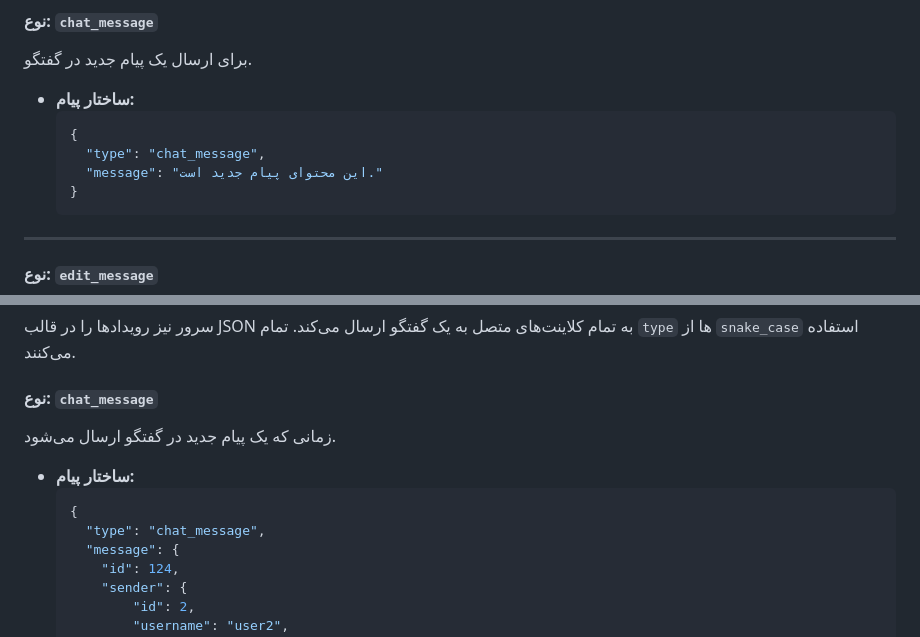
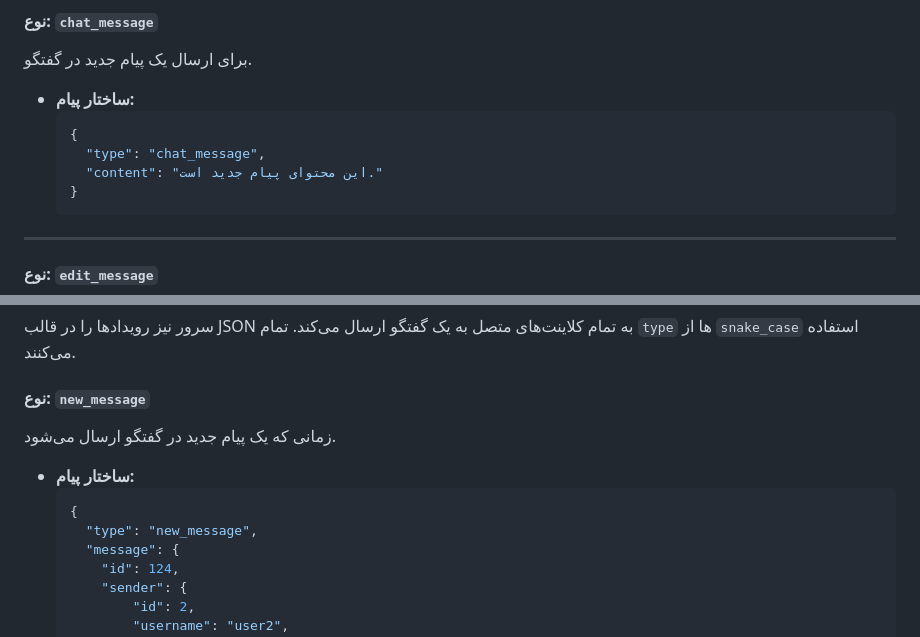
Before and after one commit to amirhossein-moloki/AtomTournament, a Markdown page: CHAT_DOCUMENTATION.md, 2 parts joined by grey strips. Rendered like a GitHub page.

Commit message:
fix(chat): Correct WebSocket message handling and update docs
Previously, the ChatConsumer was expecting the message content under the key "message" in the incoming WebSocket JSON data. This was inconsistent with the DRF serializer (`MessageCreateSerializer`), which uses the key "content". This discrepancy caused a `KeyError` on the server when a client sent a message after the initial one (which is created via a standard HTTP POST), preventing any further messages from being processed.

This commit aligns the consumer with the serializer by changing the expected key from `data["message"]` to `data["content"]`.

Additionally, to improve clarity and avoid potential client-side conflicts where the incoming and outgoing event names were identical, the server-broadcasted event type for a new message has been renamed from `chat_message` to `new_message`. The corresponding handler method has also been renamed.

Finally, the `CHAT_DOCUMENTATION.md` file has been updated to reflect these changes, ensuring that the documentation is in sync with the current implementation.

````diff
--- a/CHAT_DOCUMENTATION.md
+++ b/CHAT_DOCUMENTATION.md
@@ -43,7 +43,7 @@ wss://yourdomain.com/ws/chat/{conversation_id}/
   ```json
   {
     "type": "chat_message",
-    "message": "این محتوای پیام جدید است."
+    "content": "این محتوای پیام جدید است."
   }
   ```
 
@@ -99,14 +99,14 @@ wss://yourdomain.com/ws/chat/{conversation_id}/
 
 سرور نیز رویدادها را در قالب JSON به تمام کلاینت‌های متصل به یک گفتگو ارسال می‌کند. تمام `type` ها از `snake_case` استفاده می‌کنند.
 
-#### نوع: `chat_message`
+#### نوع: `new_message`
 
 زمانی که یک پیام جدید در گفتگو ارسال می‌شود.
 
 - **ساختار پیام:**
   ```json
   {
-    "type": "chat_message",
+    "type": "new_message",
     "message": {
       "id": 124,
       "sender": {
````
